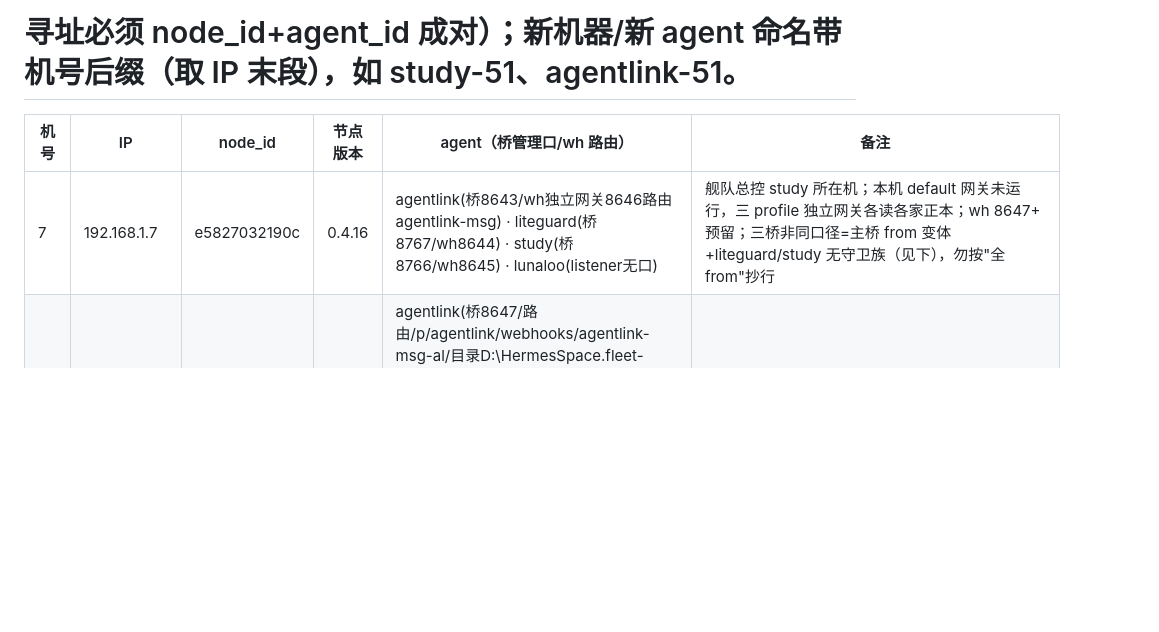
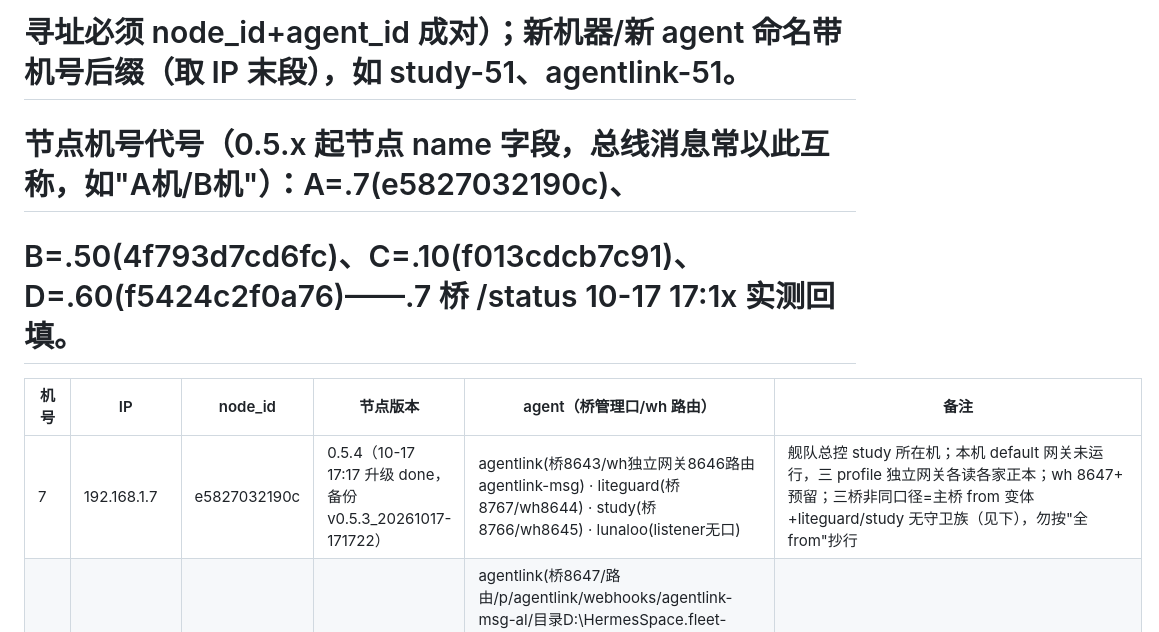
Before and after one commit to weifengchui/AgentLink, a Markdown page: mesh-backup/agentlink-7/roster.md, the part around the change. Drawn GitHub-style; blank space fills up the shorter version.

Commit message:
memory(roster.md): mesh sync 2026-10-17T17:24:44+08:00

```diff
--- a/mesh-backup/agentlink-7/roster.md
+++ b/mesh-backup/agentlink-7/roster.md
@@ -1,10 +1,12 @@
 # AgentLink 网格名册（roster）v2 终稿 — 2026-10-15 由 agentlink@.7 维护
 # 命名新规（机主授权）：存量 agent 一律不改名（agent_id=profile 名原文，同名跨机合法，
 # 寻址必须 node_id+agent_id 成对）；新机器/新 agent 命名带机号后缀（取 IP 末段），如 study-51、agentlink-51。
+# 节点机号代号（0.5.x 起节点 name 字段，总线消息常以此互称，如"A机/B机"）：A=.7(e5827032190c)、
+# B=.50(4f793d7cd6fc)、C=.10(f013cdcb7c91)、D=.60(f5424c2f0a76)——.7 桥 /status 10-17 17:1x 实测回填。
 
 | 机号 | IP | node_id | 节点版本 | agent（桥管理口/wh 路由） | 备注 |
 |---|---|---|---|---|---|
-| 7 | 192.168.1.7 | e5827032190c | 0.4.16 | agentlink(桥8643/wh独立网关8646路由agentlink-msg) · liteguard(桥8767/wh8644) · study(桥8766/wh8645) · lunaloo(listener无口) | 舰队总控 study 所在机；本机 default 网关未运行，三 profile 独立网关各读各家正本；wh 8647+ 预留；三桥非同口径=主桥 from 变体+liteguard/study 无守卫族（见下），勿按"全 from"抄行 |
+| 7 | 192.168.1.7 | e5827032190c | 0.5.4（10-17 17:17 升级 done，备份 v0.5.3_20261017-171722） | agentlink(桥8643/wh独立网关8646路由agentlink-msg) · liteguard(桥8767/wh8644) · study(桥8766/wh8645) · lunaloo(listener无口) | 舰队总控 study 所在机；本机 default 网关未运行，三 profile 独立网关各读各家正本；wh 8647+ 预留；三桥非同口径=主桥 from 变体+liteguard/study 无守卫族（见下），勿按"全 from"抄行 |
 | 50 | 192.168.1.50 | 4f793d7cd6fc | 0.4.14 | agentlink(桥8647/路由/p/agentlink/webhooks/agentlink-msg-al/目录D:\HermesSpace\.fleet-agentlink\agentlink) · liteguard(桥8766/路由/p/liteguard/webhooks/agentlink-msg-lg/D:\HermesSpace\LiteGuard\agentlink daemon.py) · study(桥8767/路由/p/study/webhooks/agentlink-msg/D:\HermesSpace\.fleet-B1\scripts\al_bridge.py 旧schema connected+registered) | 共享 multiplex 网关：host 127.0.0.1:8644 统一监听，/p/<profile>/webhooks/<route> 前缀路由，无独立 webhook 口；10-15 20:15 .50 自报回填：三桥 ws_connected=true、fleet online=true；版本勘正 0.4.12+→0.4.14；三桥全 to 变体 |
 | 10 | 192.168.1.10 | f013cdcb7c91 | 0.4.14 | agentlink(桥8768/.fleet-agentlink/wh共享网关8644路由/p/agentlink/) · liteguard(桥8643/.fleet-B1) · study(桥8767/.fleet-C) | 共享网关 multiplex 布局；WSL NAT 模式；10-15 20:15 .10 自核实回填：行无错误，三桥 ws_connected=true，fleet 三 agent 均 online；10-15 20:2x .10 回执(msg 6bfd848f)回填三桥混合口径=1 from + 2 to：from 桥 wake.json 字段名 **node_id**（值=f013cdcb7c91，双条件生效）；两 to 桥 wake.json 无 node_id/self_node，合规；from 缺失/node_id 缺失均放行（宁多醒不丢件） |
 | 60 | 192.168.1.60（原名册误记 .14=该机装机手误自报，10-16 该机自报勘误坐实：PUT /v1/config 改正名称，node_id 不变，无需重发现） | f5424c2f0a76 | 0.4.14 | study(桥ctl 8643/共享网关wh 8644；现名 study＝10-16 08:24 机主直令改名 study-60→study（msg 5b3931f3），周知口径＝机主直令个案·非回改存量·IP末段后缀新规文本不变；曾用名链 study60-14→study60→study-60 均已注销；10-16 01:23 另有一次误读手册§三-1的短暂 study 注册、当时已注销，与本次定名无关) | name=192.168.1.60, mode=open, data_dir=%LOCALAPPDATA%\AgentLink\data；WRLAN 接入；WSL2 NAT，WSL 侧经 gw 访问节点 API；10-16 自报 msg 5df642d5 已回执（其前一条 4416c6c9 中 .14/study60-14 字样作废）；.7 fleet 两查(01:16/01:17)仍未见 study60 行，已请其核注册待回；其滞留旧件 4416c6c9 迟到 01:17 唤醒本侧，已发清理回执 3d663da4（其间冗余件 6d13ea07 声明作废）；该机 peers 视图 .7/.50/.10 全离线系单边问题，已请其复核 Windows 入站 TCP8765+UDP8766；10-16 01:29 msg 456077ed 勘误坐实：agent 定名=study-60（本行为准），.7 fleet 已见 study-60 行 online=true（前述缺行异常①闭合），节点名 192.168.1.60 经 Get-NetIPAddress 实核 ✓；手册 v1.6 §二/§三-1『全队统一名 study』与名册新规『新 agent 带机号后缀』冲突已提请总控裁决——现行以机主 10-15 授权的名册新规为准，study-60 当时合规；10-16 08:24 msg 5b3931f3 机主直令个案定名 study（非回改存量、新规文本不变），.7 fleet 实核 f5424c2f0a76 仅 study 行 online=true、study-60 行已消，命名裁决线就此闭合；已回执 .60 并按同口径周知 .50/.10 |
```
